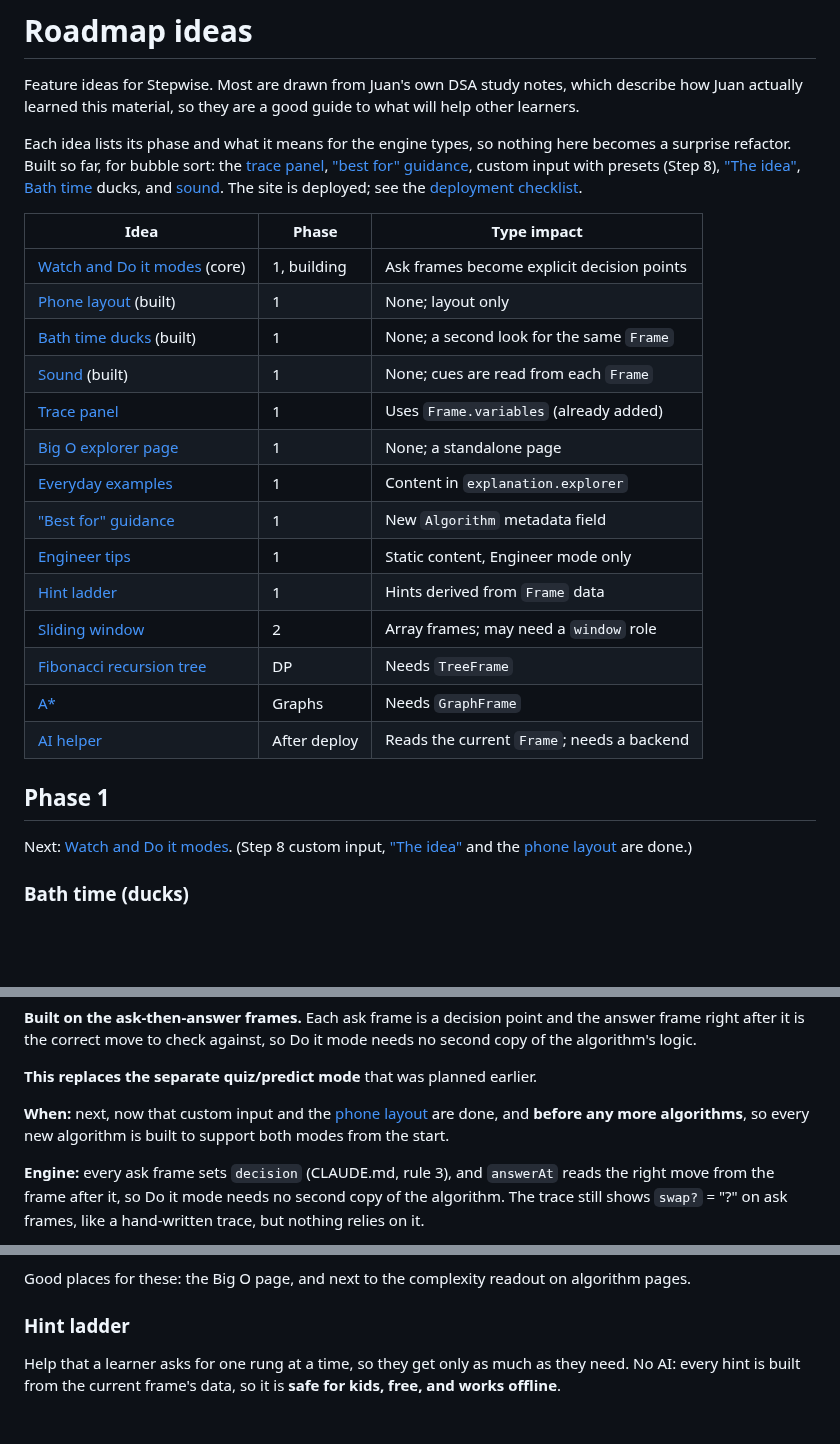
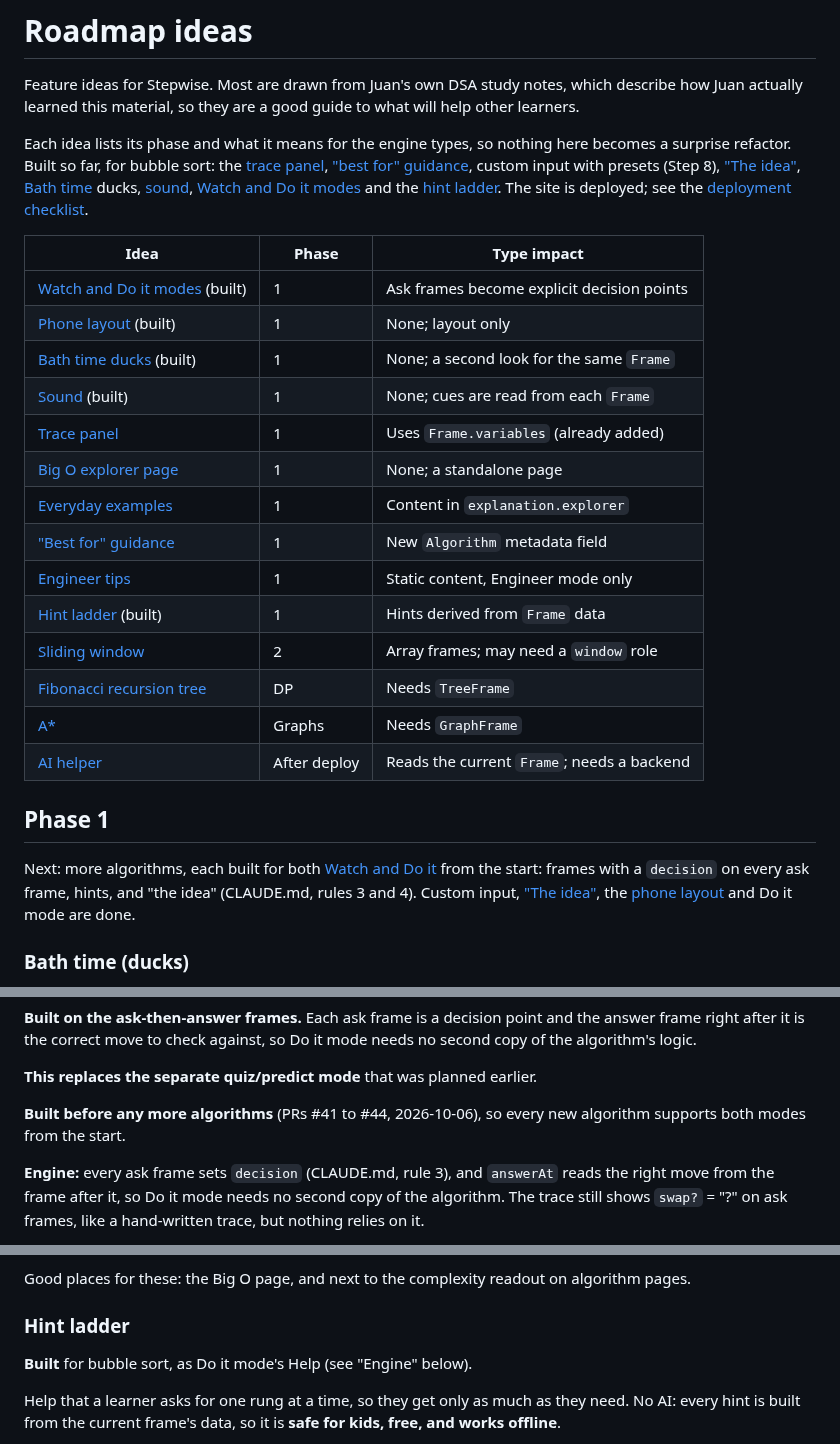
Before and after one commit to nakucoder/stepwise, a Markdown page: docs/ROADMAP.md, 3 parts joined by grey strips. GitHub-like rendering; blank space fills up the shorter version.

```diff
--- a/docs/ROADMAP.md
+++ b/docs/ROADMAP.md
@@ -6,12 +6,13 @@ Juan actually learned this material, so they are a good guide to what will help
 Each idea lists its phase and what it means for the engine types, so nothing here becomes a
 surprise refactor. Built so far, for bubble sort: the [trace panel](#trace-panel),
 ["best for" guidance](#best-for-guidance), custom input with presets (Step 8),
-["The idea"](#the-idea), [Bath time](#bath-time-ducks) ducks, and [sound](#sound). The site is deployed; see the
-[deployment checklist](#deployment-checklist).
+["The idea"](#the-idea), [Bath time](#bath-time-ducks) ducks, [sound](#sound),
+[Watch and Do it modes](#watch-and-do-it-modes) and the [hint ladder](#hint-ladder). The site
+is deployed; see the [deployment checklist](#deployment-checklist).
 
 | Idea                                                    | Phase        | Type impact                                |
 | ------------------------------------------------------- | ------------ | ------------------------------------------ |
-| [Watch and Do it modes](#watch-and-do-it-modes) (core)  | 1, building  | Ask frames become explicit decision points |
+| [Watch and Do it modes](#watch-and-do-it-modes) (built) | 1            | Ask frames become explicit decision points |
 | [Phone layout](#phone-layout) (built)                   | 1            | None; layout only                          |
 | [Bath time ducks](#bath-time-ducks) (built)             | 1            | None; a second look for the same `Frame`   |
 | [Sound](#sound) (built)                                 | 1            | None; cues are read from each `Frame`      |
@@ -20,7 +21,7 @@ surprise refactor. Built so far, for bubble sort: the [trace panel](#trace-panel
 | [Everyday examples](#everyday-examples-explorer-mode)   | 1            | Content in `explanation.explorer`          |
 | ["Best for" guidance](#best-for-guidance)               | 1            | New `Algorithm` metadata field             |
 | [Engineer tips](#engineer-mode-tips)                    | 1            | Static content, Engineer mode only         |
-| [Hint ladder](#hint-ladder)                             | 1            | Hints derived from `Frame` data            |
+| [Hint ladder](#hint-ladder) (built)                     | 1            | Hints derived from `Frame` data            |
 | [Sliding window](#sliding-window)                       | 2            | Array frames; may need a `window` role     |
 | [Fibonacci recursion tree](#fibonacci-memoization-tree) | DP           | Needs `TreeFrame`                          |
 | [A\*](#a-search)                                        | Graphs       | Needs `GraphFrame`                         |
@@ -28,8 +29,10 @@ surprise refactor. Built so far, for bubble sort: the [trace panel](#trace-panel
 
 ## Phase 1
 
-Next: [Watch and Do it modes](#watch-and-do-it-modes). (Step 8 custom input,
-["The idea"](#the-idea) and the [phone layout](#phone-layout) are done.)
+Next: more algorithms, each built for both [Watch and Do it](#watch-and-do-it-modes) from the
+start: frames with a `decision` on every ask frame, hints, and "the idea" (CLAUDE.md, rules
+3 and 4). Custom input, ["The idea"](#the-idea), the [phone layout](#phone-layout) and Do it
+mode are done.
 
 ### Bath time (ducks)
 
@@ -159,9 +162,8 @@ of the algorithm's logic.
 
 **This replaces the separate quiz/predict mode** that was planned earlier.
 
-**When:** next, now that custom input and the [phone layout](#phone-layout) are done, and
-**before any more algorithms**, so every new algorithm is built to support both modes from the
-start.
+**Built before any more algorithms** (PRs #41 to #44, 2026-10-06), so every new algorithm
+supports both modes from the start.
 
 **Engine:** every ask frame sets `decision` (CLAUDE.md, rule 3), and `answerAt` reads the right
 move from the frame after it, so Do it mode needs no second copy of the algorithm. The trace
@@ -278,6 +280,8 @@ Good places for these: the Big O page, and next to the complexity readout on alg
 
 ### Hint ladder
 
+**Built** for bubble sort, as Do it mode's Help (see "Engine" below).
+
 Help that a learner asks for one rung at a time, so they get only as much as they need. No AI:
 every hint is built from the current frame's data, so it is **safe for kids, free, and works
 offline**.
```
Also changed, not shown: README.md (+24 -7 lines), docs/screenshots/do-it-engineer-dark.png (added), docs/screenshots/do-it-explorer-light.png (added).
